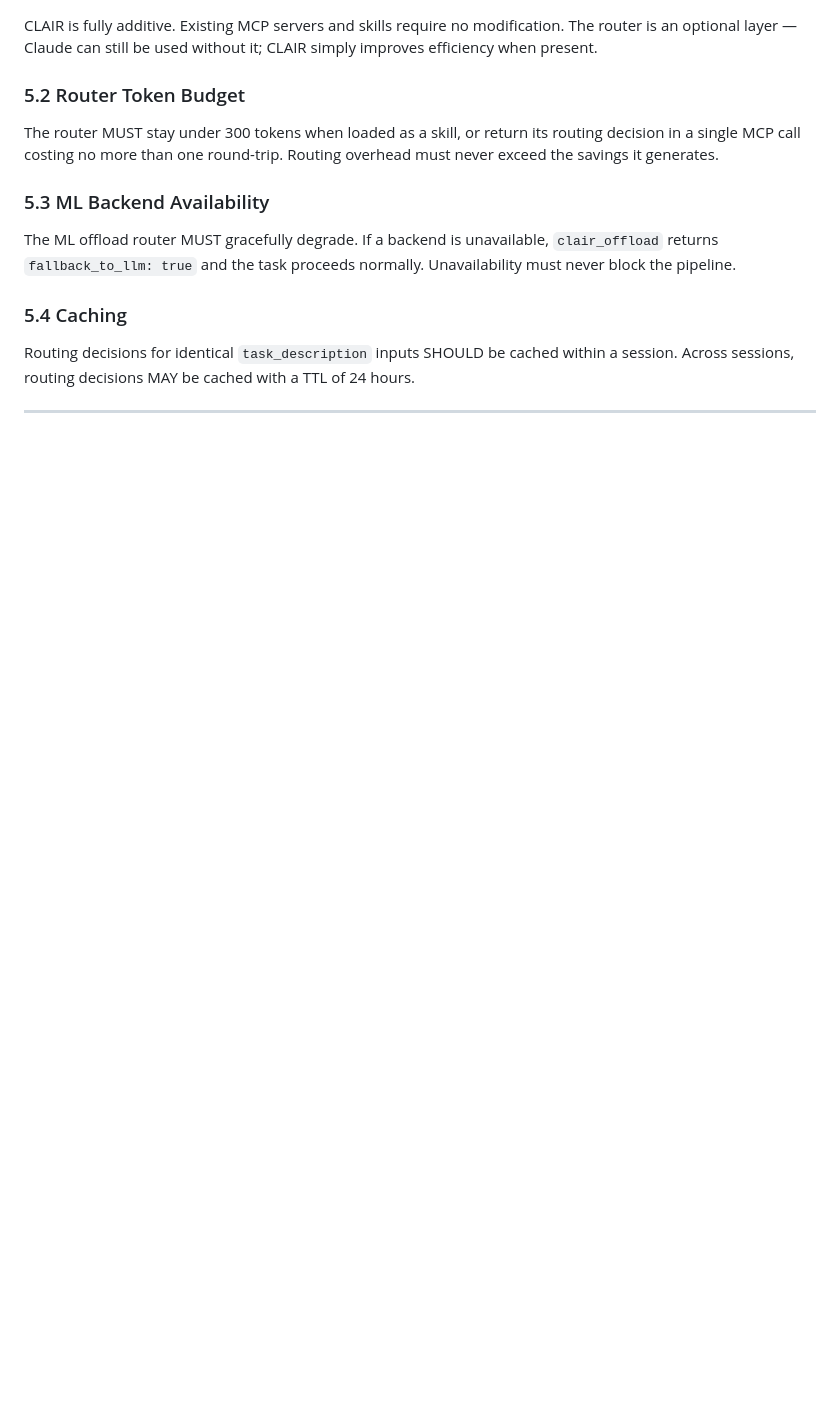
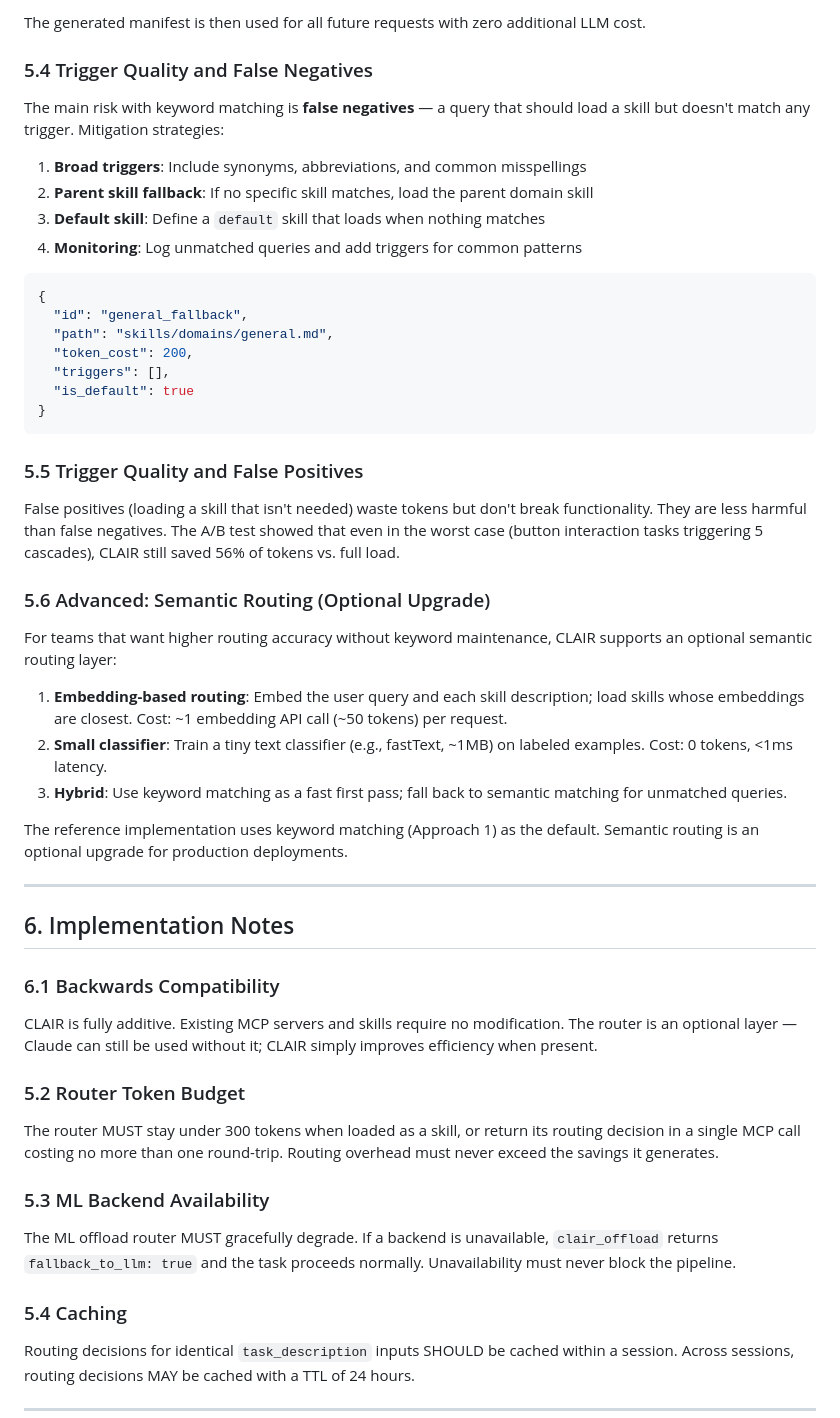
Before and after one commit to concensure/clair-mcp-server, a Markdown page: RFC-CLAIR.md, the part around one of its changes. Drawn GitHub-style; blank space fills up the shorter version.

````diff
--- a/RFC-CLAIR.md
+++ b/RFC-CLAIR.md
@@ -267,3 +342,43 @@ Every CLAIR-compatible skill directory MUST include a `manifest.json`:
+The generated manifest is then used for all future requests with zero additional LLM cost.
+
+### 5.4 Trigger Quality and False Negatives
+
+The main risk with keyword matching is **false negatives** — a query that should load a skill but doesn't match any trigger. Mitigation strategies:
+
+1. **Broad triggers**: Include synonyms, abbreviations, and common misspellings
+2. **Parent skill fallback**: If no specific skill matches, load the parent domain skill
+3. **Default skill**: Define a `default` skill that loads when nothing matches
+4. **Monitoring**: Log unmatched queries and add triggers for common patterns
+
+```json
+{
+  "id": "general_fallback",
+  "path": "skills/domains/general.md",
+  "token_cost": 200,
+  "triggers": [],
+  "is_default": true
+}
+```
+
+### 5.5 Trigger Quality and False Positives
+
+False positives (loading a skill that isn't needed) waste tokens but don't break functionality. They are less harmful than false negatives. The A/B test showed that even in the worst case (button interaction tasks triggering 5 cascades), CLAIR still saved 56% of tokens vs. full load.
+
+### 5.6 Advanced: Semantic Routing (Optional Upgrade)
+
+For teams that want higher routing accuracy without keyword maintenance, CLAIR supports an optional semantic routing layer:
+
+1. **Embedding-based routing**: Embed the user query and each skill description; load skills whose embeddings are closest. Cost: ~1 embedding API call (~50 tokens) per request.
+2. **Small classifier**: Train a tiny text classifier (e.g., fastText, ~1MB) on labeled examples. Cost: 0 tokens, <1ms latency.
+3. **Hybrid**: Use keyword matching as a fast first pass; fall back to semantic matching for unmatched queries.
+
+The reference implementation uses keyword matching (Approach 1) as the default. Semantic routing is an optional upgrade for production deployments.
+
+---
+
+## 6. Implementation Notes
+
+### 6.1 Backwards Compatibility
 
 CLAIR is fully additive. Existing MCP servers and skills require no modification. The router is an optional layer — Claude can still be used without it; CLAIR simply improves efficiency when present.
 
````
Also changed, not shown: other parts of RFC-CLAIR.md (+77 -2 lines), MANIFEST_GUIDE.md (added, +263 -0 lines), README.md (+13 -0 lines).
